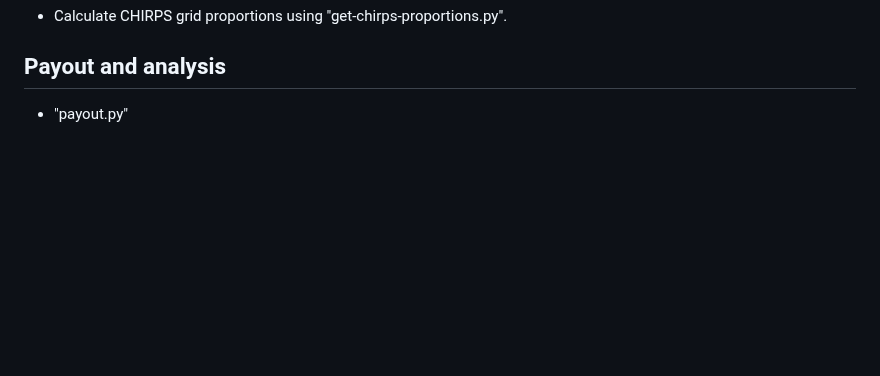
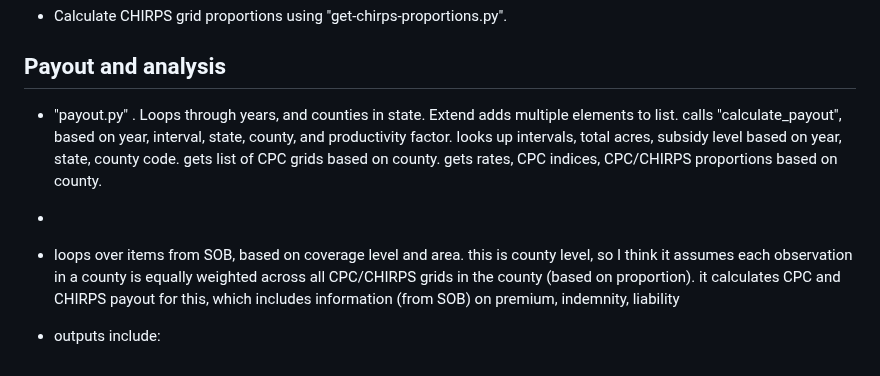
Before and after one commit to mcecil/rain-check-prf, a Markdown page: README.md, the part around the change. Drawn GitHub-style; blank space fills up the shorter version.

```diff
--- a/README.md
+++ b/README.md
@@ -47,4 +47,8 @@ PRF-RI statement of business data on enrollment is at the county level. Thus, we
 
 ## Payout and analysis
 
-- "payout.py"
+- "payout.py" . Loops through years, and counties in state. Extend adds multiple elements to list. calls "calculate_payout", based on year, interval, state, county, and productivity factor. looks up intervals, total acres, subsidy level based on year, state, county code. gets list of CPC grids based on county. gets rates, CPC indices, CPC/CHIRPS proportions based on county.
+-
+- loops over items from SOB, based on coverage level and area. this is county level, so I think it assumes each observation in a county is equally weighted across all CPC/CHIRPS grids in the county (based on proportion). it calculates CPC and CHIRPS payout for this, which includes information (from SOB) on premium, indemnity, liability
+
+- outputs include:
```
